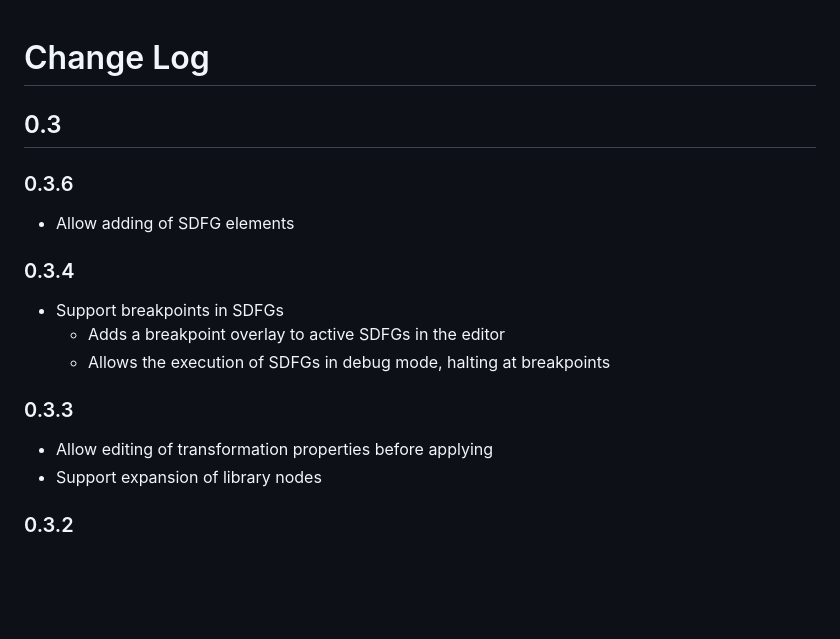
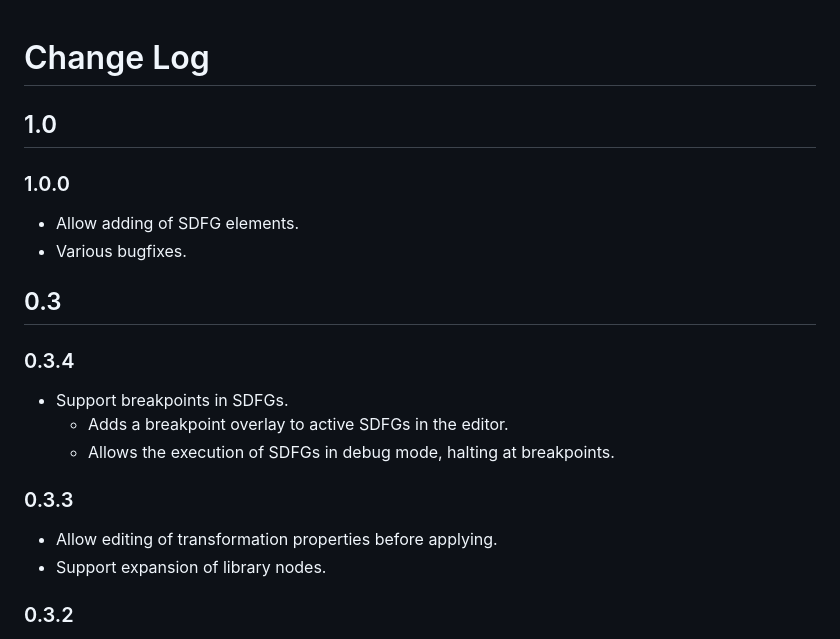
Before and after one commit to spcl/dace-vscode, a Markdown page: CHANGELOG.md, the part around the change. Rendered like a GitHub page; blank space fills up the shorter version.

```diff
--- a/CHANGELOG.md
+++ b/CHANGELOG.md
@@ -1,21 +1,24 @@
 # Change Log
+
+## 1.0
+
+### 1.0.0
+
+- Allow adding of SDFG elements.
+- Various bugfixes.
 
 ## 0.3
 
-### 0.3.6
-
-- Allow adding of SDFG elements
-
 ### 0.3.4
 
-- Support breakpoints in SDFGs
-  - Adds a breakpoint overlay to active SDFGs in the editor
-  - Allows the execution of SDFGs in debug mode, halting at breakpoints
+- Support breakpoints in SDFGs.
+  - Adds a breakpoint overlay to active SDFGs in the editor.
+  - Allows the execution of SDFGs in debug mode, halting at breakpoints.
 
 ### 0.3.3
 
-- Allow editing of transformation properties before applying
-- Support expansion of library nodes
+- Allow editing of transformation properties before applying.
+- Support expansion of library nodes.
 
 ### 0.3.2
 
```
Also changed, not shown: README.md (+62 -21 lines), images/analysis.png (added), images/sdfg_editor.gif (added), 5 other files.
